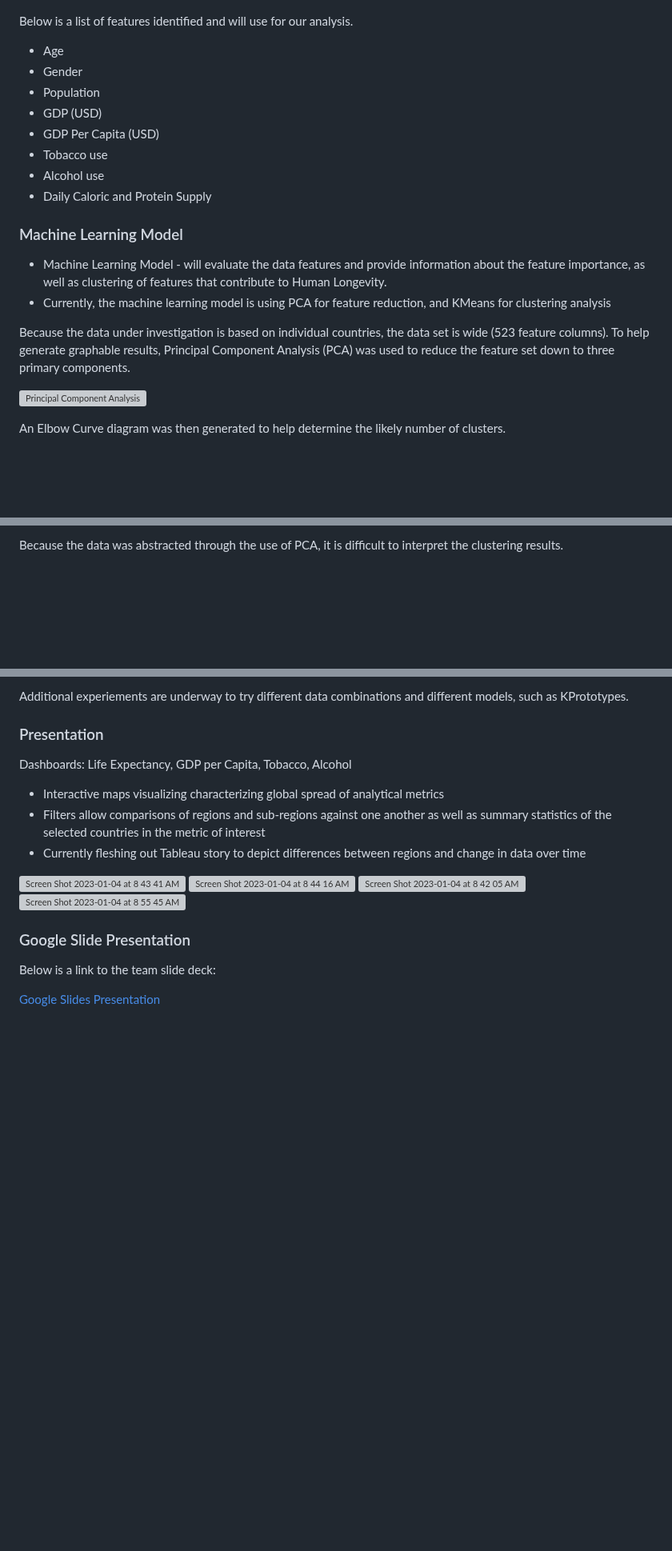
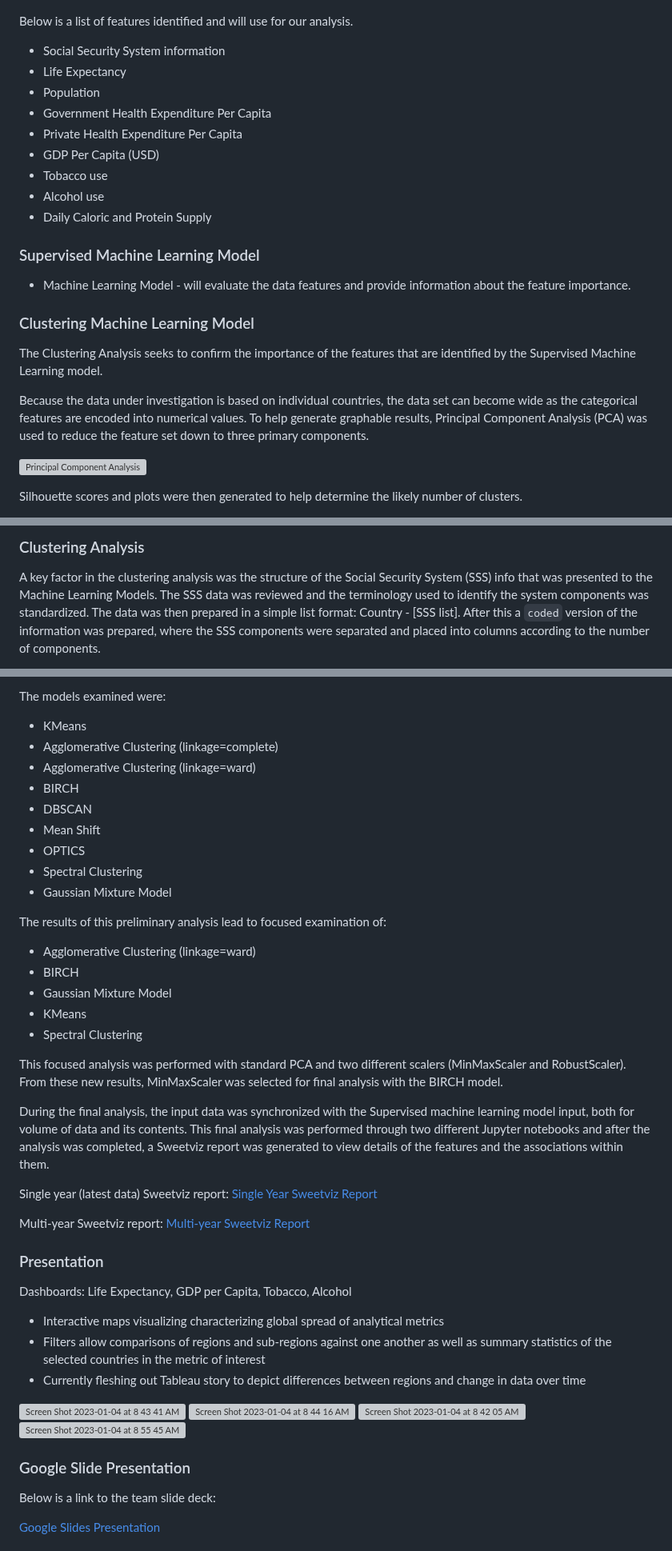
Before and after one commit to AndrewZinc/Expect_Life, a Markdown page: README.md, 3 parts joined by grey strips. Shown at 80% size. GitHub-like rendering; blank space fills up the shorter version; grey boxes are pictures that could not be loaded.

Commit message:
Added information to README.md about the Clustering exploration and analysis processes.

```diff
--- a/README.md
+++ b/README.md
@@ -112,23 +111,28 @@ The data is organized into collections according to the intended use of the info
 ![Database Data](./Resources/database_data-detail.png)
 
 Below is a list of features identified and will use for our analysis.
-- Age
-- Gender
+- Social Security System information
+- Life Expectancy
 - Population
-- GDP (USD)
+- Government Health Expenditure Per Capita
+- Private Health Expenditure Per Capita
 - GDP Per Capita (USD)
 - Tobacco use
 - Alcohol use
 - Daily Caloric and Protein Supply
 
 
-### Machine Learning Model
-* Machine Learning Model - will evaluate the data features and provide information about the feature importance, as well as clustering of features that contribute to Human Longevity.
-* Currently, the machine learning model is using PCA for feature reduction, and KMeans for clustering analysis
+### Supervised Machine Learning Model
+* Machine Learning Model - will evaluate the data features and provide information about the feature importance.
 
-Because the data under investigation is based on individual countries, the data set is wide (523 feature columns).  To help generate graphable results, Principal Component Analysis (PCA) was used to reduce the feature set down to three primary components.
+
+
+### Clustering Machine Learning Model
+The Clustering Analysis seeks to confirm the importance of the features that are identified by the Supervised Machine Learning model.
+
+Because the data under investigation is based on individual countries, the data set can become wide as the categorical features are encoded into numerical values.  To help generate graphable results, Principal Component Analysis (PCA) was used to reduce the feature set down to three primary components.
 
 ![Principal Component Analysis](./Resources/machine_learning-clustering-attempt_1-PCA.png)
 
-An Elbow Curve diagram was then generated to help determine the likely number of clusters.
+Silhouette scores and plots were then generated to help determine the likely number of clusters.
 
@@ -140,3 +144,4 @@ Based on this diagram, n_clusters was set to 3, and then the clusters were predi
 
-Because the data was abstracted through the use of PCA, it is difficult to interpret the clustering results.
+### Clustering Analysis
+A key factor in the clustering analysis was the structure of the Social Security System (SSS) info that was presented to the Machine Learning Models.  The SSS data was reviewed and the terminology used to identify the system components was standardized.  The data was then prepared in a simple list format: Country - [SSS list].  After this a `coded` version of the information was prepared, where the SSS components were separated and placed into columns according to the number of components.
 
@@ -144,5 +149,30 @@ Because the data was abstracted through the use of PCA, it is difficult to inter
 
-Additional experiements are underway to try different data combinations and different models, such as KPrototypes.
+The models examined were:
+* KMeans
+* Agglomerative Clustering (linkage=complete)
+* Agglomerative Clustering (linkage=ward)
+* BIRCH
+* DBSCAN
+* Mean Shift
+* OPTICS
+* Spectral Clustering
+* Gaussian Mixture Model
+
+The results of this preliminary analysis lead to focused examination of:
+* Agglomerative Clustering (linkage=ward)
+* BIRCH
+* Gaussian Mixture Model
+* KMeans
+* Spectral Clustering
+
+This focused analysis was performed with standard PCA and two different scalers (MinMaxScaler and RobustScaler).  From these new results, MinMaxScaler was selected for final analysis with the BIRCH model.
+
+During the final analysis, the input data was synchronized with the Supervised machine learning model input, both for volume of data and its contents.  This final analysis was performed through two different Jupyter notebooks and after the analysis was completed, a Sweetviz report was generated to view details of the features and the associations within them.
+
+Single year (latest data) Sweetviz report: [Single Year Sweetviz Report](./Machine_Learning/Final_Results/Final_Report.html)
+
+Multi-year Sweetviz report: [Multi-year Sweetviz Report](./Machine_Learning/Final_Results/MultiYearReport.html)
+
 
 
 ### Presentation
```
Also changed, not shown: other parts of README.md (+16 -17 lines).
